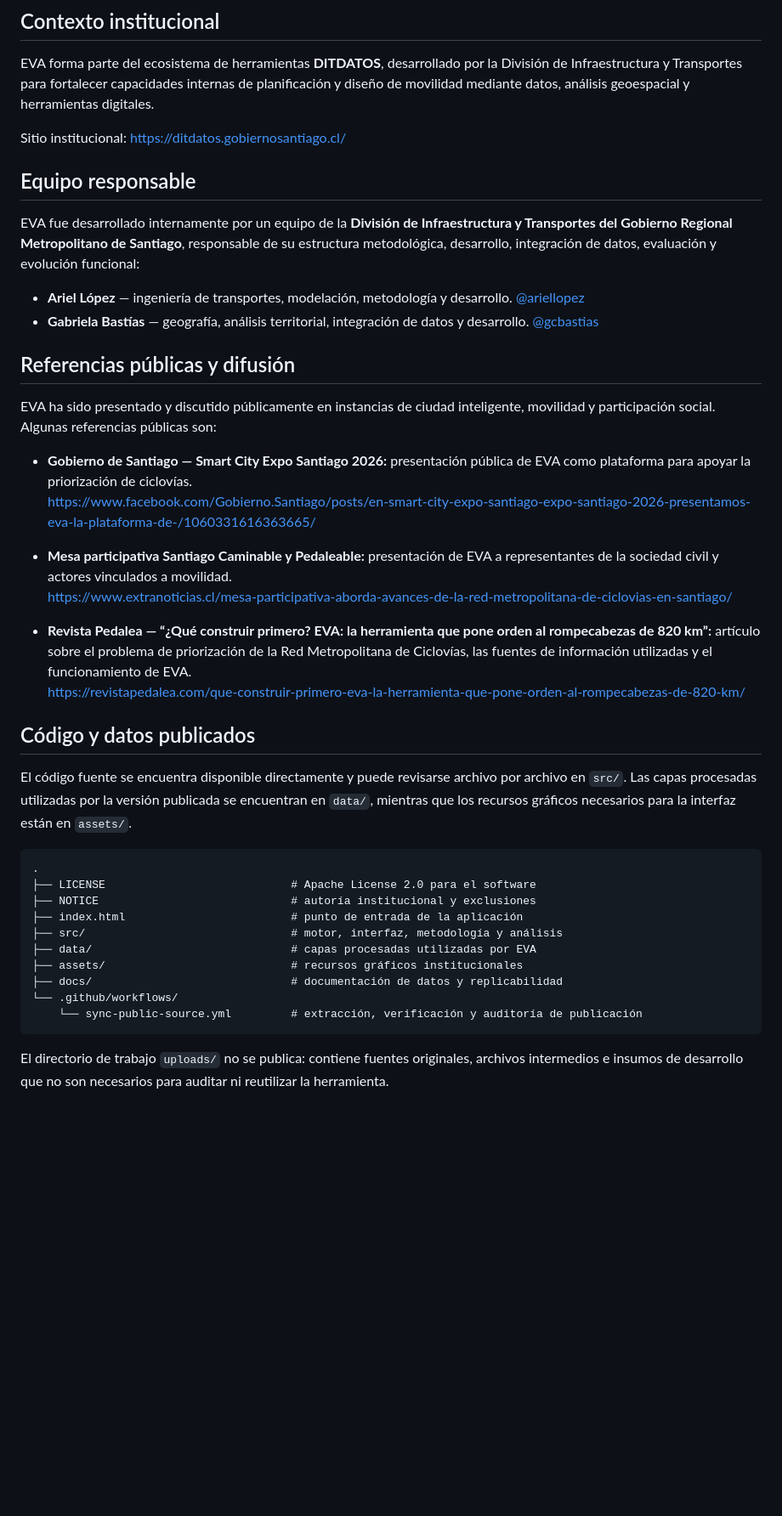
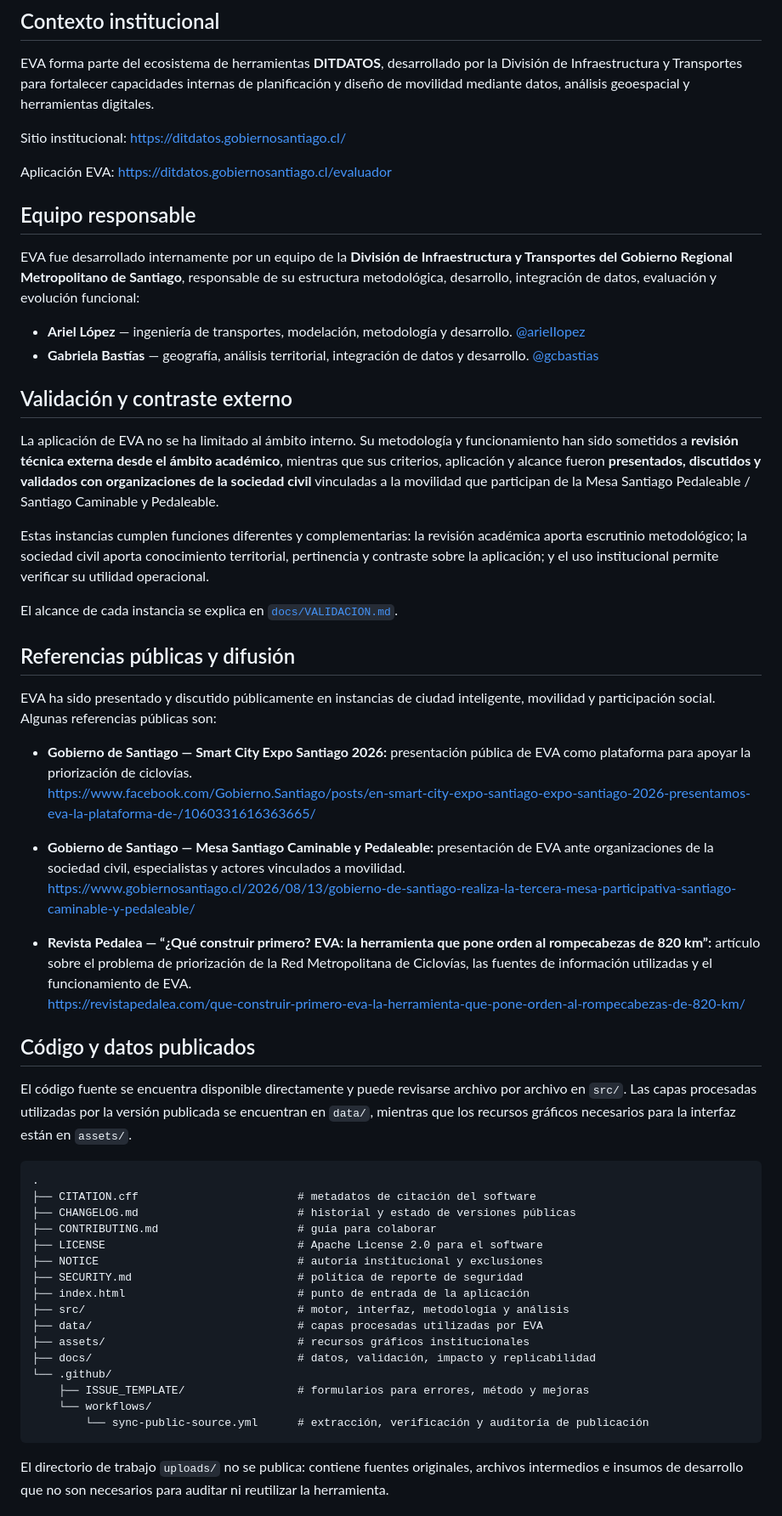
Before and after one commit to arieIIopez/eva, a Markdown page: README.md, the part around one of its changes. Shown at 85% size. GitHub-like rendering; blank space fills up the shorter version.

Commit message:
Fortalece README con validación, impacto, citación y gobernanza del repositorio

````diff
--- a/README.md
+++ b/README.md
@@ -27,12 +39,22 @@ EVA forma parte del ecosistema de herramientas **DITDATOS**, desarrollado por la
 
 Sitio institucional: https://ditdatos.gobiernosantiago.cl/
 
+Aplicación EVA: https://ditdatos.gobiernosantiago.cl/evaluador
+
 ## Equipo responsable
 
 EVA fue desarrollado internamente por un equipo de la **División de Infraestructura y Transportes del Gobierno Regional Metropolitano de Santiago**, responsable de su estructura metodológica, desarrollo, integración de datos, evaluación y evolución funcional:
 
-- **Ariel López** — ingeniería de transportes, modelación, metodología y desarrollo. [@ariellopez](https://github.com/arieIIopez)
+- **Ariel López** — ingeniería de transportes, modelación, metodología y desarrollo. [@arieIIopez](https://github.com/arieIIopez)
 - **Gabriela Bastías** — geografía, análisis territorial, integración de datos y desarrollo. [@gcbastias](https://github.com/gcbastias)
+
+## Validación y contraste externo
+
+La aplicación de EVA no se ha limitado al ámbito interno. Su metodología y funcionamiento han sido sometidos a **revisión técnica externa desde el ámbito académico**, mientras que sus criterios, aplicación y alcance fueron **presentados, discutidos y validados con organizaciones de la sociedad civil** vinculadas a la movilidad que participan de la Mesa Santiago Pedaleable / Santiago Caminable y Pedaleable.
+
+Estas instancias cumplen funciones diferentes y complementarias: la revisión académica aporta escrutinio metodológico; la sociedad civil aporta conocimiento territorial, pertinencia y contraste sobre la aplicación; y el uso institucional permite verificar su utilidad operacional.
+
+El alcance de cada instancia se explica en [`docs/VALIDACION.md`](docs/VALIDACION.md).
 
 ## Referencias públicas y difusión
 
@@ -41,8 +63,8 @@ EVA ha sido presentado y discutido públicamente en instancias de ciudad intelig
 - **Gobierno de Santiago — Smart City Expo Santiago 2026:** presentación pública de EVA como plataforma para apoyar la priorización de ciclovías.
   https://www.facebook.com/Gobierno.Santiago/posts/en-smart-city-expo-santiago-expo-santiago-2026-presentamos-eva-la-plataforma-de-/1060331616363665/
 
-- **Mesa participativa Santiago Caminable y Pedaleable:** presentación de EVA a representantes de la sociedad civil y actores vinculados a movilidad.
-  https://www.extranoticias.cl/mesa-participativa-aborda-avances-de-la-red-metropolitana-de-ciclovias-en-santiago/
+- **Gobierno de Santiago — Mesa Santiago Caminable y Pedaleable:** presentación de EVA ante organizaciones de la sociedad civil, especialistas y actores vinculados a movilidad.
+  https://www.gobiernosantiago.cl/2026/08/13/gobierno-de-santiago-realiza-la-tercera-mesa-participativa-santiago-caminable-y-pedaleable/
 
 - **Revista Pedalea — “¿Qué construir primero? EVA: la herramienta que pone orden al rompecabezas de 820 km”:** artículo sobre el problema de priorización de la Red Metropolitana de Ciclovías, las fuentes de información utilizadas y el funcionamiento de EVA.
   https://revistapedalea.com/que-construir-primero-eva-la-herramienta-que-pone-orden-al-rompecabezas-de-820-km/
@@ -53,15 +75,21 @@ El código fuente se encuentra disponible directamente y puede revisarse archivo
 
 ```text
 .
-├── LICENSE                            # Apache License 2.0 para el software
-├── NOTICE                             # autoría institucional y exclusiones
-├── index.html                         # punto de entrada de la aplicación
-├── src/                               # motor, interfaz, metodología y análisis
-├── data/                              # capas procesadas utilizadas por EVA
-├── assets/                            # recursos gráficos institucionales
-├── docs/                              # documentación de datos y replicabilidad
-└── .github/workflows/
-    └── sync-public-source.yml         # extracción, verificación y auditoría de publicación
+├── CITATION.cff                        # metadatos de citación del software
+├── CHANGELOG.md                        # historial y estado de versiones públicas
+├── CONTRIBUTING.md                     # guía para colaborar
+├── LICENSE                             # Apache License 2.0 para el software
+├── NOTICE                              # autoría institucional y exclusiones
+├── SECURITY.md                         # política de reporte de seguridad
+├── index.html                          # punto de entrada de la aplicación
+├── src/                                # motor, interfaz, metodología y análisis
+├── data/                               # capas procesadas utilizadas por EVA
+├── assets/                             # recursos gráficos institucionales
+├── docs/                               # datos, validación, impacto y replicabilidad
+└── .github/
+    ├── ISSUE_TEMPLATE/                 # formularios para errores, método y mejoras
+    └── workflows/
+        └── sync-public-source.yml      # extracción, verificación y auditoría de publicación
 ```
 
 El directorio de trabajo `uploads/` no se publica: contiene fuentes originales, archivos intermedios e insumos de desarrollo que no son necesarios para auditar ni reutilizar la herramienta.
````
Also changed, not shown: other parts of README.md (+35 -2 lines).
